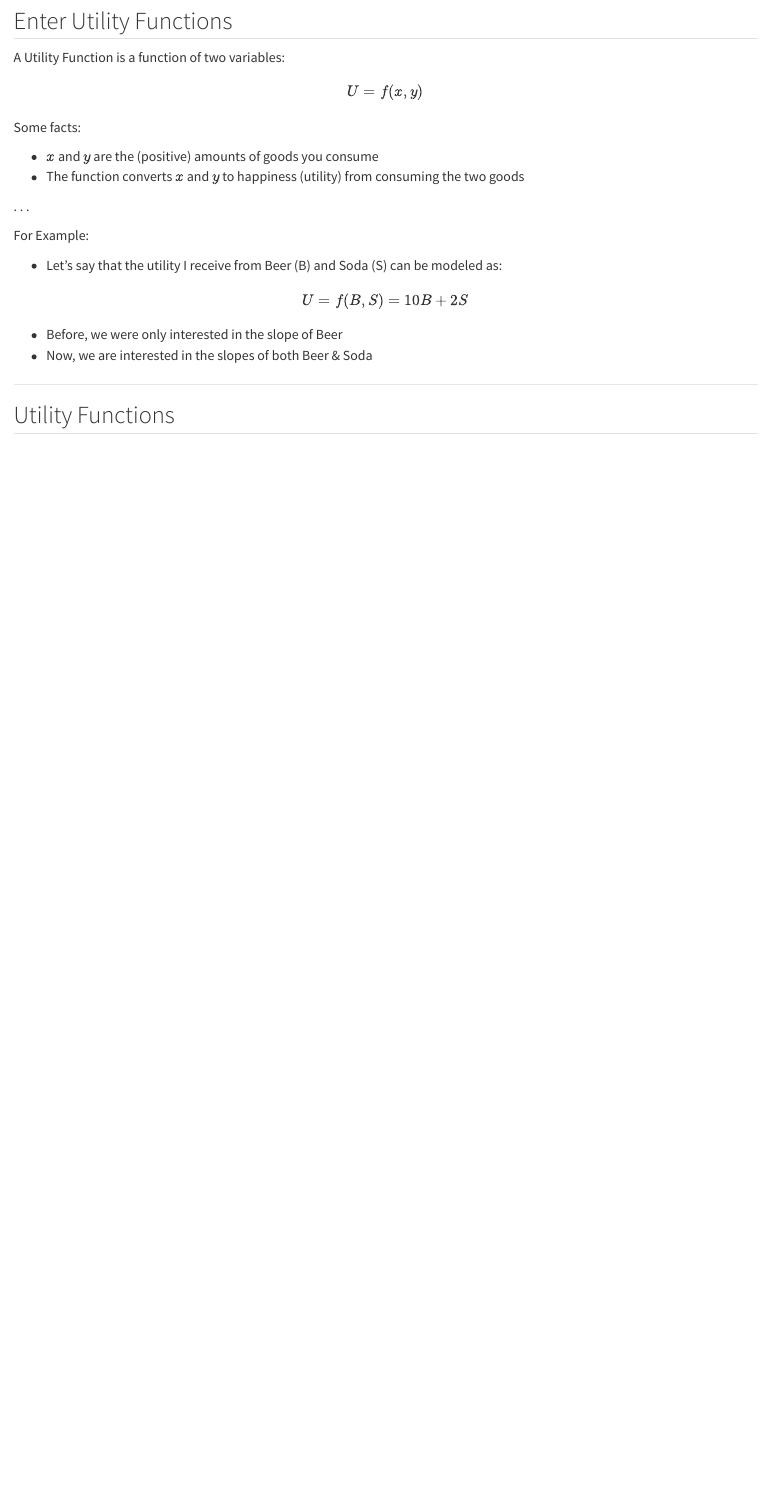
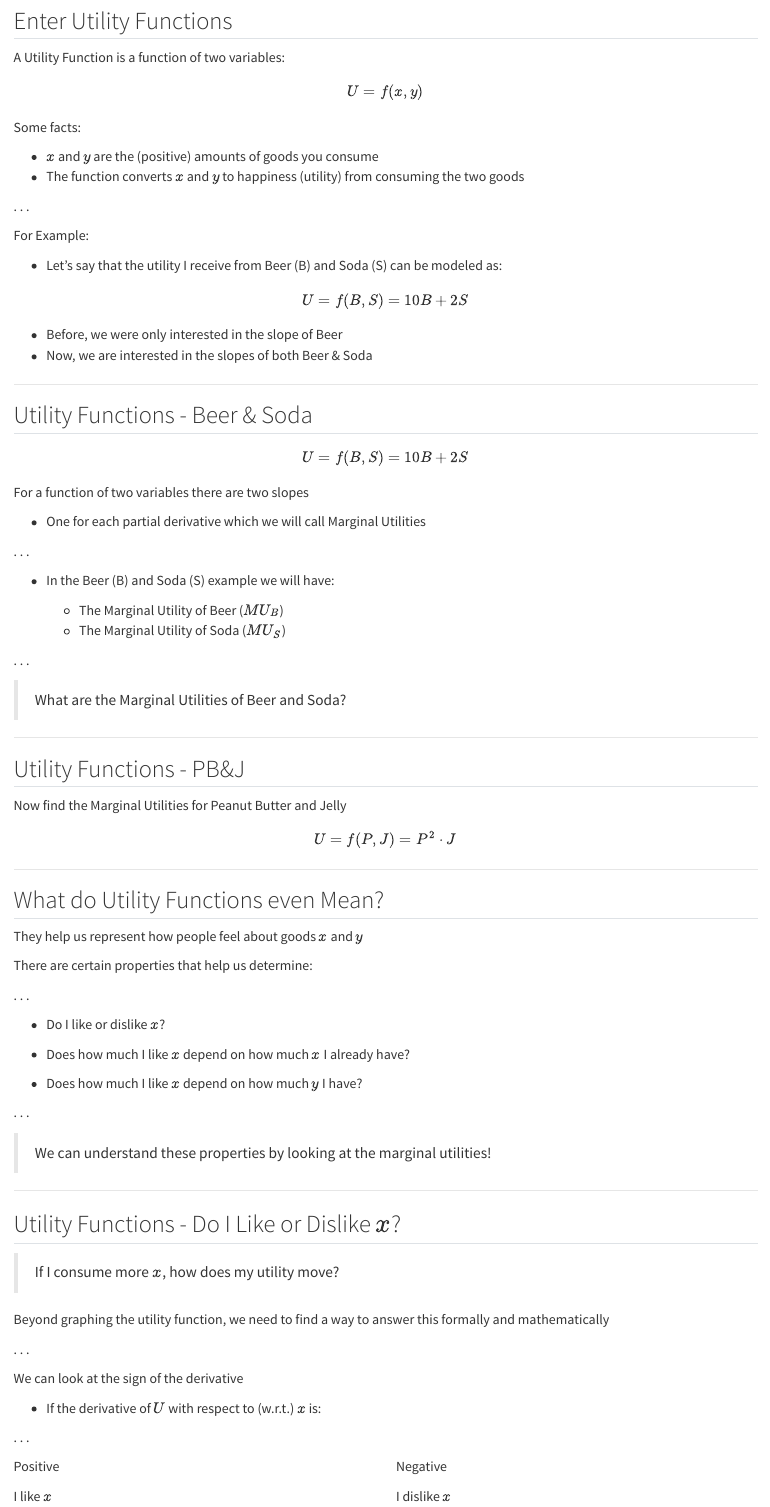
Before and after one commit to jrojas1003/EC-311, a Quarto document (Slides/02_ConsumerBehavior/021-preferences&utility.qmd): the page in a window 1100 px wide, from 7580 px down. Rendered offline with R 4.5, knitr and Pandoc in place of Quarto, with nearby package versions.

Commit message:
Continued work on Lecture 03

```diff
--- a/Slides/02_ConsumerBehavior/021-preferences&utility.qmd
+++ b/Slides/02_ConsumerBehavior/021-preferences&utility.qmd
@@ -334,7 +334,7 @@ $$U = f(x,y)$$
 
 [For Example:]{.h}
 
-- Let's say that the utility I receive from Beer (B) and Soda (S) can be modeled as:
+- Let's say that the utility I receive from [Beer (B)]{.h} and [Soda (S)]{.h} can be modeled as:
 
 $$U = f(B,S) = 10B + 2S$$
 
@@ -343,4 +343,87 @@ $$U = f(B,S) = 10B + 2S$$
 
 ---
 
-## Utility Functions
+## Utility Functions - Beer & Soda
+
+$$U = f(B,S) = 10B + 2S$$
+
+For a function of two variables there are [two slopes]{.hi}
+
+- One for each [partial derivative]{.hii} which we will call [Marginal Utilities]{.hii}
+
+. . .
+
+- In the [Beer (B)]{.h} and [Soda (S)]{.h} example we will have:
+
+  - The [Marginal Utility of Beer]{.hii} [($MU_{B}$)]{.h}
+  - The [Marginal Utility of Soda]{.hii} [($MU_{S}$)]{.h}
+
+. . .
+
+> What are the Marginal Utilities of Beer and Soda?
+
+---
+
+## Utility Functions - PB&J
+
+Now find the Marginal Utilities for Peanut Butter and Jelly
+
+$$U = f(P,J) = P^{2} \cdot J$$
+
+---
+
+## What do Utility Functions even Mean?
+
+They help us represent how people feel about goods $x$ and $y$
+
+There are certain properties that help us determine:
+
+. . .
+
+- Do I [like or dislike]{.hi} $x$?
+
+- Does [how much I like]{.hi} $x$ depend on [how much $x$ I already have]{.hi}?
+
+- Does [how much I like]{.hi} $x$ depend on [how much $y$ I have]{.hi}?
+
+. . .
+
+> [We can understand these properties by looking at the marginal utilities!]{.h .note .big}
+
+---
+
+## Utility Functions - Do I Like or Dislike $x$?
+
+> [If I consume more $x$, how does my utility move?]{.h .note .big}
+
+Beyond graphing the utility function, we need to find a way to answer this formally and mathematically
+
+. . .
+
+We can look at the [sign of the derivative]{.hi}
+
+- If the derivative of $U$ with respect to (w.r.t.) $x$ is:
+
+. . .
+
+:::: {.columns}
+
+::: {.column width="50%"}
+[Positive]{.hi-green}
+
+::: {.fragment}
+I like $x$
+:::
+
+:::
+
+::: {.column width="50%"}
+[Negative]{.hi-red}
+
+::: {.fragment}
+I dislike $x$
+:::
+
+:::
+
+::::
```
Also changed, not shown: Slides/02_ConsumerBehavior/Main.qmd (+3 -0 lines), Slides/02_ConsumerBehavior/Main.html.
